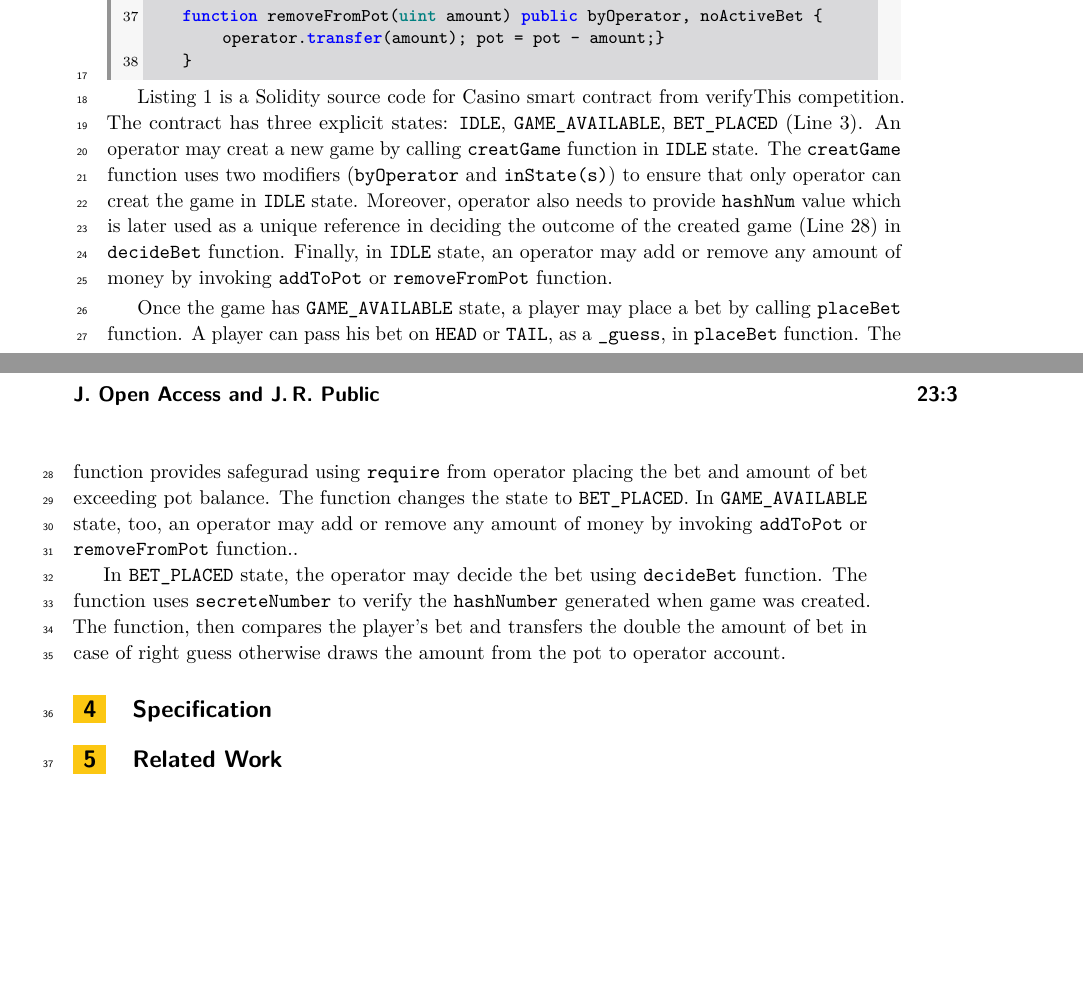
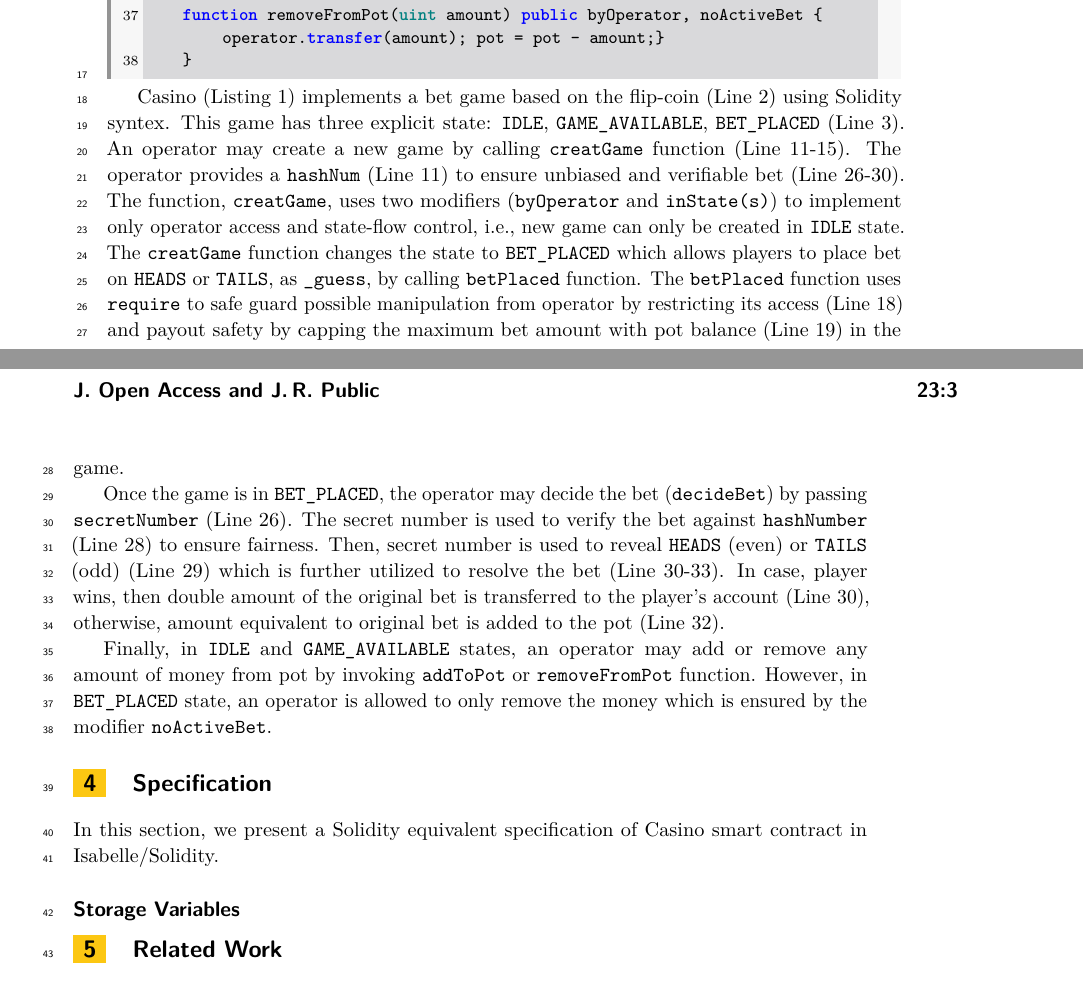
Before and after one commit to asadahmedrafiq/FMBC-25, a LaTeX document (fmbc25/main.tex): two parts of pages 2 and 3 of 3, joined at a grey line, cut so that both start at the same text, the shorter picture padded with empty space. Compiled offline with pdfLaTeX.

```diff
--- a/fmbc25/main.tex
+++ b/fmbc25/main.tex
@@ -204,65 +204,85 @@
 		function removeFromPot(uint amount) public byOperator, noActiveBet { operator.transfer(amount);  pot = pot - amount;}
 		}
 \end{solidity}
-Listing \ref{fig:casino} is a Solidity source code for Casino smart contract from verifyThis competition.
+%% ADD LINE NUMBERS;
+%% ADD LOGIC OF CODE WHERE NECESSARY
+Casino (Listing \ref{fig:casino}) implements a bet game based on the flip-coin (Line 2) using Solidity syntex.
 %
-The contract has three explicit states: \texttt{IDLE}, \texttt{GAME\_AVAILABLE}, \texttt{BET\_PLACED} (Line 3).
-An operator may creat a new game by calling \texttt{creatGame} function in \texttt{IDLE} state.
+This game has three explicit state: \texttt{IDLE}, \texttt{GAME\_AVAILABLE}, \texttt{BET\_PLACED} (Line 3).
 %
-The \texttt{creatGame} function uses two modifiers (\texttt{byOperator} and \texttt{inState(s)}) to ensure that only operator can creat the game in \texttt{IDLE} state.
+An operator may create a new game by calling \texttt{creatGame} function (Line 11-15).
 %
-Moreover, operator also needs to provide \texttt{hashNum} value which is later used as a unique reference in deciding the  outcome of the created game (Line 28)  in \texttt{decideBet} function.
+The operator provides a \texttt{hashNum} (Line 11) to ensure unbiased and verifiable bet (Line 26-30).
 %
+The function,  \texttt{creatGame}, uses two modifiers (\texttt{byOperator} and \texttt{inState(s)}) to implement only operator access and state-flow control, i.e., new game can only be created in \texttt{IDLE} state.
 %
-Finally, in \texttt{IDLE} state, an operator may add or remove any amount of money  by invoking \texttt{addToPot} or \texttt{removeFromPot} function.
+The \texttt{creatGame} function  changes the state to \texttt{BET\_PLACED} which allows players to place bet on \texttt{HEADS} or \texttt{TAILS}, as \texttt{\_guess}, by calling \texttt{betPlaced} function.
+%
+The \texttt{betPlaced} function uses \texttt{require} to safe guard possible manipulation from operator by restricting its access (Line 18) and payout safety by capping the maximum bet amount with pot balance (Line 19) in the game.
 %
 
 %
-Once the game has \texttt{GAME\_AVAILABLE} state,  a player may place a bet by calling \texttt{placeBet} function.
+Once the game is in \texttt{BET\_PLACED}, the operator may decide the bet (\texttt{decideBet}) by passing \texttt{secretNumber} (Line 26). The secret number is used to verify the bet against \texttt{hashNumber} (Line 28) to ensure fairness.
 %
-A player can pass his bet on \texttt{HEAD} or \texttt{TAIL}, as a \texttt{\_guess}, in \texttt{placeBet} function.
+Then, secret number is used to reveal \texttt{HEADS} (even) or \texttt{TAILS} (odd) (Line 29) which is further utilized to resolve the bet (Line 30-33).
 %
-The function provides safegurad using \texttt{require} from operator placing the bet and amount of bet exceeding pot balance.
-%
-The function changes the state to \texttt{BET\_PLACED}.
-%
-In \texttt{GAME\_AVAILABLE} state, too,  an operator may add or remove any amount of money  by invoking \texttt{addToPot} or \texttt{removeFromPot} function..
+In case, player wins,  then double amount of the original bet is transferred to the player's account (Line 30), otherwise, amount equivalent to original bet is added to the pot (Line 32).
 %
 
 %
-In \texttt{BET\_PLACED} state, the operator may decide the bet using \texttt{decideBet} function.
-%
-The function uses \texttt{secreteNumber} to verify the \texttt{hashNumber} generated when game was created.
-%A player places a bet as a \texttt{\_guess} (\texttt{HEAD} or \texttt{TAIL}) in \texttt{placeBet} function.
-%
-The function, then compares the player's bet and transfers the double the amount of bet in case of right guess otherwise draws the amount from the pot to operator account.
-%The \texttt{creatGame} function allows only operator, enusred by \texttt{byOperator} modifier, to creat a game  given that the contract is in \texttt{IDLE} state, which is eforced by inState(s) modifier.
-%
-%The \texttt{creatGame} function assigns a value to \texttt{hasNumber} and changes the state of the contract to \texttt{GMAE\_AVAILABLE}.
-%
-%The \texttt{hasNumber} value provided by the operator when creating game is later used to ensure the bet was placed by the operator in the begining of game.
-%
+Finally, in \texttt{IDLE} and \texttt{GAME\_AVAILABLE} states, an operator may add or remove any amount of money from pot  by invoking \texttt{addToPot} or \texttt{removeFromPot} function.
+%%
+However, in \texttt{BET\_PLACED} state, an operator is allowed to only remove the money which is ensured by the modifier \texttt{noActiveBet}.
 %
 %
 
-
-%A player may place a bet by calling \texttt{placeBet} function in \texttt{GMAE\_AVAILABLE} state.
+%Listing \ref{fig:casino} is a Solidity source code for Casino smart contract from verifyThis competition.
+%%
+%The contract has three explicit states: \texttt{IDLE}, \texttt{GAME\_AVAILABLE}, \texttt{BET\_PLACED} (Line 3).
+%An operator may creat a new game by calling \texttt{creatGame} function in \texttt{IDLE} state.
+%%
+%The \texttt{creatGame} function uses two modifiers (\texttt{byOperator} and \texttt{inState(s)}) to ensure that only operator can creat the game in \texttt{IDLE} state.
+%%
+%Moreover, operator also needs to provide \texttt{hashNum} value which is later used as a unique reference in deciding the  outcome of the created game (Line 28)  in \texttt{decideBet} function.
+%%
+%%
 %
-%The \texttt{placeBet} function accepts a guess, \texttt{\_guess}, and changes the sate to \texttt{BET\_PLACED}.
 %
-%Moreovoer, \texttt{require} is used to exclude operator from the bet and also place maximum limit on the bet money.
+%%
+%Once the game has \texttt{GAME\_AVAILABLE} state,  a player may place a bet by calling \texttt{placeBet} function.
+%%
+%A player can pass his bet on \texttt{HEAD} or \texttt{TAIL}, as a \texttt{\_guess}, in \texttt{placeBet} function.
+%%
+%The function provides safegurad using \texttt{require} from operator placing the bet and amount of bet exceeding pot balance.
+%%
+%The function changes the state to \texttt{BET\_PLACED}.
+%%
+%In \texttt{GAME\_AVAILABLE} state, too,  an operator may add or remove any amount of money  by invoking \texttt{addToPot} or \texttt{removeFromPot} function..
+%%
+%
+%%
+%In \texttt{BET\_PLACED} state, the operator may decide the bet using \texttt{decideBet} function.
+%%
+%The function uses \texttt{secreteNumber} to verify the \texttt{hashNumber} generated when game was created.
+%%A player places a bet as a \texttt{\_guess} (\texttt{HEAD} or \texttt{TAIL}) in \texttt{placeBet} function.
+%%
+%The function, then compares the player's bet and transfers the double the amount of bet in case of right guess otherwise draws the amount from the pot to operator account.
+%%
+%The function also changes the state to \texttt{IDLE}.
+%%
+%
+%%
+%Finally, in \texttt{IDLE} and \texttt{GAME\_AVAILABLE} state, an operator may add or remove any amount of money from pot  by invoking \texttt{addToPot} or \texttt{removeFromPot} function.
+%%
+%However, in \texttt{BRT\_PLACED} state, an operator is allowed to only remove the money which is ensured by the modifier \texttt{noActiveBet}.
 %
 
-%In \texttt{BET\_PLACED} state, only operator has liberty to add money by invoking \texttt{addToPor} in the pot (due to \texttt{byOperator} modifier).
-%
-%However, operator cannot remove money from the pot by calling \texttt{removeFromPot} function due \texttt{noActiveBet} modifier.
-%
-%It ensures the fairness of the betting process.
-%
-
-%
 
 \section{Specification}
+In this section, we present a Solidity equivalent specification of Casino smart contract in Isabelle/Solidity.
+%
+\paragraph*{Storage Variables}
+%
 
 
 \section{Related Work}
```
Also changed, not shown: fmbc25/dt.png (added), fmbc25/main.pdf, fmbc25/sc-dt.png (added), fmbc25/main.tex (2 more changed lines), 2 other files.
